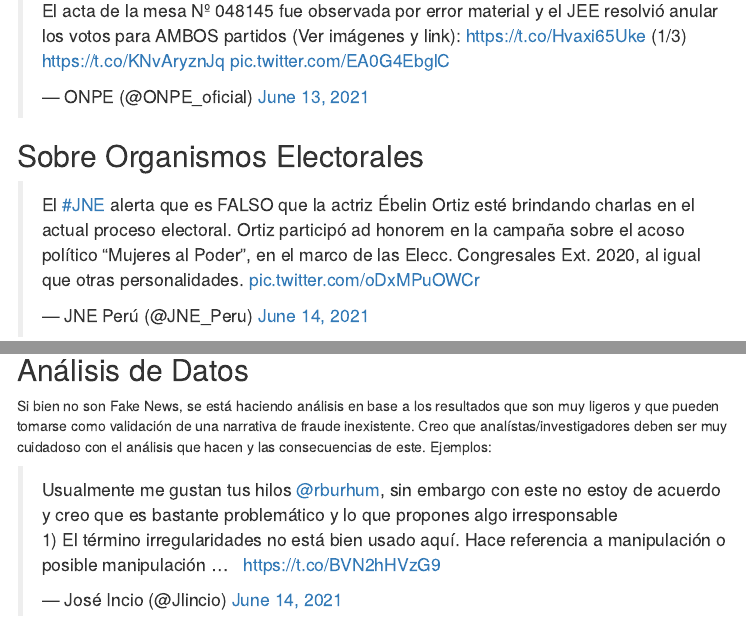
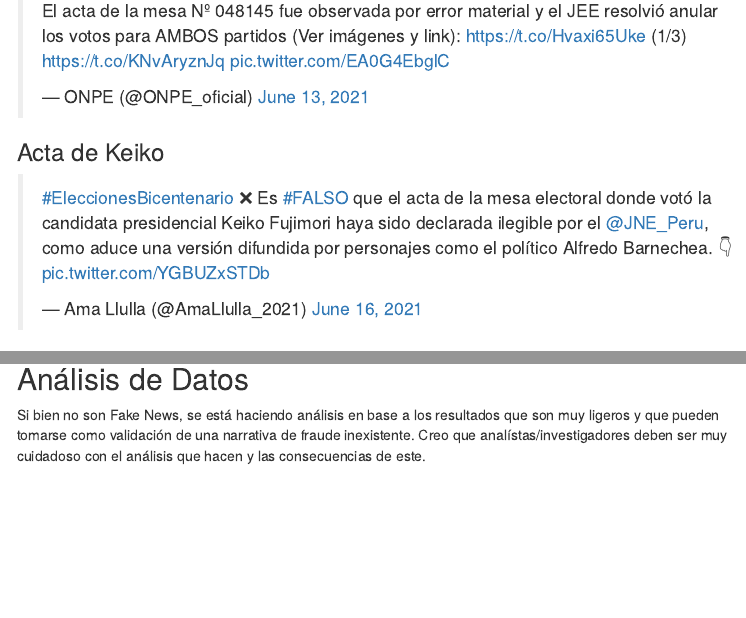
Before and after one commit to DecideBienpe/fakenews, an R Markdown document (index.Rmd): the page in a window 1100 px wide, from 1500 px down, and a second part further down, joined at a grey line. The pictures show the output file index.html that the author committed with the source, opened offline; menus at the side of the page are left out.

Commit message:
acta de keiko

```diff
--- a/index.Rmd
+++ b/index.Rmd
@@ -37,6 +37,10 @@ Voluntarios bienvenidos (el repo en github:[https://github.com/DecideBienpe/fake
 ### 048145
 
 <blockquote class="twitter-tweet"><p lang="es" dir="ltr">El acta de la mesa Nº 048145 fue observada por error material y el JEE resolvió anular los votos para AMBOS partidos (Ver imágenes y link): <a href="https://t.co/Hvaxi65Uke">https://t.co/Hvaxi65Uke</a> (1/3) <a href="https://t.co/KNvAryznJq">https://t.co/KNvAryznJq</a> <a href="https://t.co/EA0G4EbglC">pic.twitter.com/EA0G4EbglC</a></p>&mdash; ONPE (@ONPE_oficial) <a href="https://twitter.com/ONPE_oficial/status/1404137696822501377?ref_src=twsrc%5Etfw">June 13, 2021</a></blockquote> <script async src="https://platform.twitter.com/widgets.js" charset="utf-8"></script>
+
+### Acta de Keiko
+
+<blockquote class="twitter-tweet"><p lang="es" dir="ltr"><a href="https://twitter.com/hashtag/EleccionesBicentenario?src=hash&amp;ref_src=twsrc%5Etfw">#EleccionesBicentenario</a> ❌🚨Es <a href="https://twitter.com/hashtag/FALSO?src=hash&amp;ref_src=twsrc%5Etfw">#FALSO</a> que el acta de la mesa electoral donde votó la candidata presidencial Keiko Fujimori haya sido declarada ilegible por el <a href="https://twitter.com/JNE_Peru?ref_src=twsrc%5Etfw">@JNE_Peru</a>, como aduce una versión difundida por personajes como el político Alfredo Barnechea. 👇 <a href="https://t.co/YGBUZxSTDb">pic.twitter.com/YGBUZxSTDb</a></p>&mdash; Ama Llulla (@AmaLlulla_2021) <a href="https://twitter.com/AmaLlulla_2021/status/1404991102776664067?ref_src=twsrc%5Etfw">June 16, 2021</a></blockquote> <script async src="https://platform.twitter.com/widgets.js" charset="utf-8"></script>
 
 ## Sobre Organismos Electorales
 
@@ -85,7 +89,4 @@ Voluntarios bienvenidos (el repo en github:[https://github.com/DecideBienpe/fake
 
 ## Análisis de Datos
 
-Si bien no son Fake News, se está haciendo análisis en base a los resultados que son muy ligeros y que pueden tomarse como validación de una narrativa de fraude inexistente. Creo que analístas/investigadores deben ser muy cuidadoso con el análisis que hacen y las consecuencias de este. Ejemplos:
-
-
-<blockquote class="twitter-tweet"><p lang="es" dir="ltr">Usualmente me gustan tus hilos <a href="https://twitter.com/rburhum?ref_src=twsrc%5Etfw">@rburhum</a>, sin embargo con este no estoy de acuerdo y creo que es bastante problemático y lo que propones algo irresponsable<br>1) El término irregularidades no está bien usado aquí. Hace referencia a manipulación o posible manipulación ... 🧵 <a href="https://t.co/BVN2hHVzG9">https://t.co/BVN2hHVzG9</a></p>&mdash; José Incio (@Jlincio) <a href="https://twitter.com/Jlincio/status/1404256144026214402?ref_src=twsrc%5Etfw">June 14, 2021</a></blockquote> <script async src="https://platform.twitter.com/widgets.js" charset="utf-8"></script>
+Si bien no son Fake News, se está haciendo análisis en base a los resultados que son muy ligeros y que pueden tomarse como validación de una narrativa de fraude inexistente. Creo que analístas/investigadores deben ser muy cuidadoso con el análisis que hacen y las consecuencias de este.
```
Also changed, not shown: index.html.
